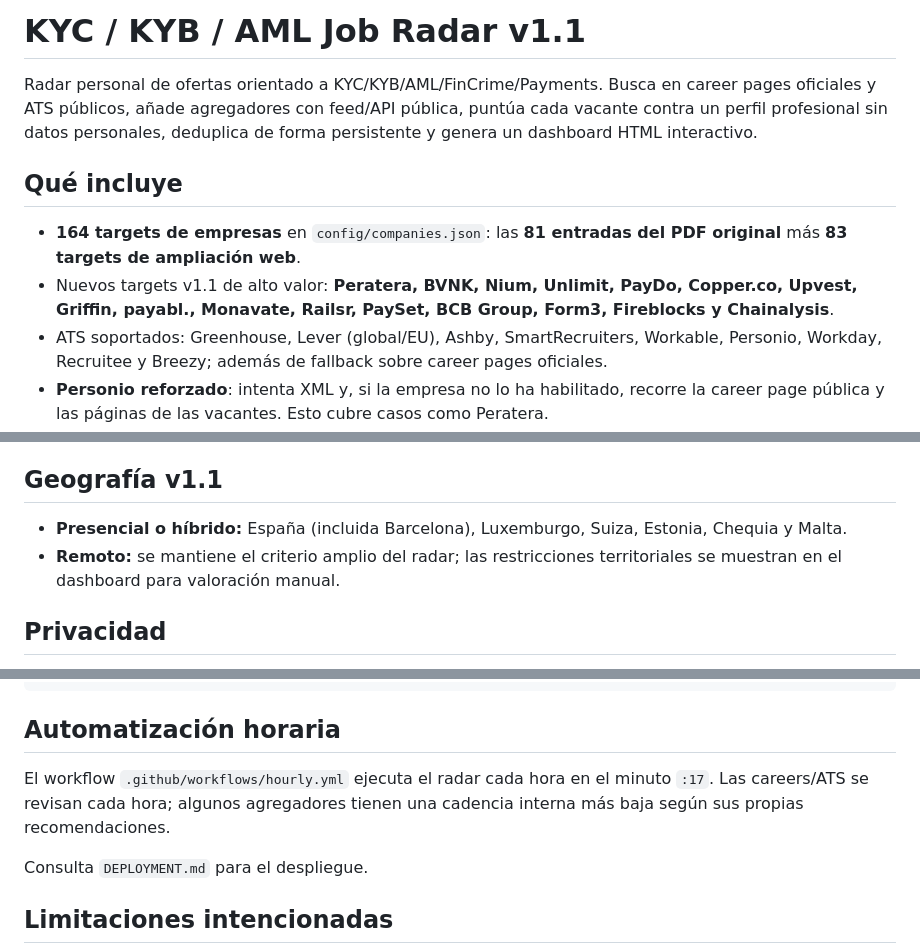
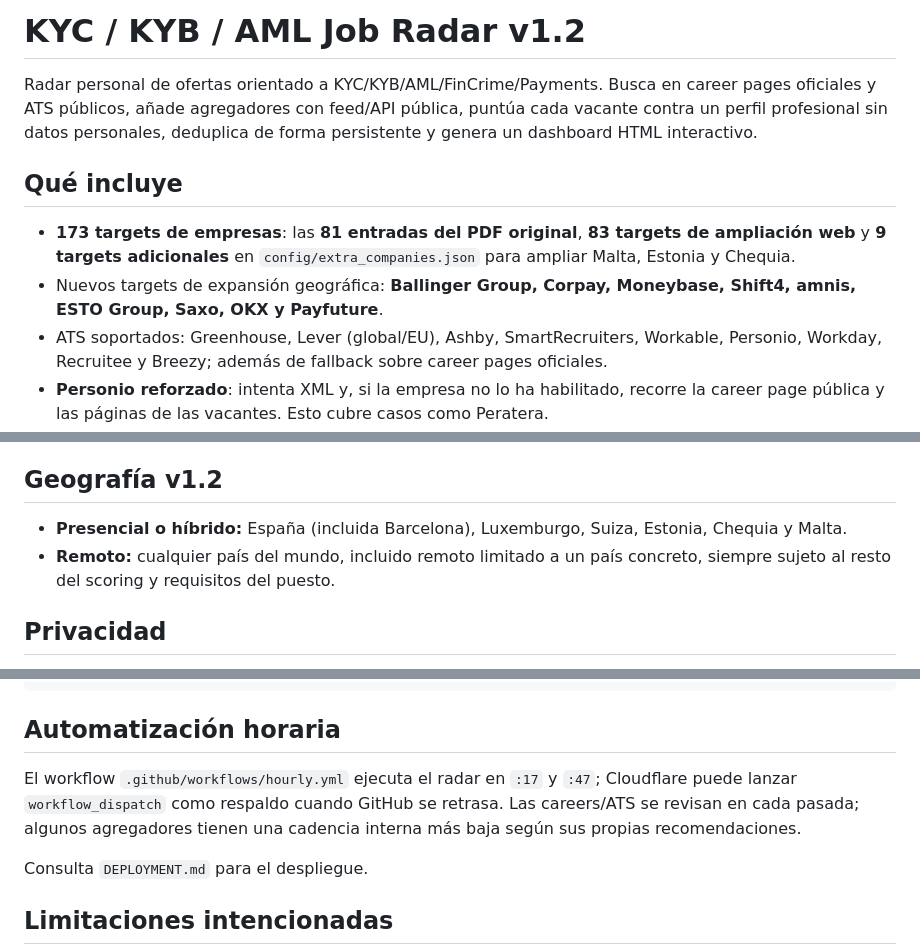
Before and after one commit to SamASGC/kyc-job-radar, a Markdown page: README.md, 3 parts joined by grey strips. Drawn GitHub-style.

Commit message:
docs: describe country expansion and worldwide remote scope

```diff
--- a/README.md
+++ b/README.md
@@ -1,11 +1,11 @@
-# KYC / KYB / AML Job Radar v1.1
+# KYC / KYB / AML Job Radar v1.2
 
 Radar personal de ofertas orientado a KYC/KYB/AML/FinCrime/Payments. Busca en career pages oficiales y ATS públicos, añade agregadores con feed/API pública, puntúa cada vacante contra un perfil profesional sin datos personales, deduplica de forma persistente y genera un dashboard HTML interactivo.
 
 ## Qué incluye
 
-- **164 targets de empresas** en `config/companies.json`: las **81 entradas del PDF original** más **83 targets de ampliación web**.
-- Nuevos targets v1.1 de alto valor: **Peratera, BVNK, Nium, Unlimit, PayDo, Copper.co, Upvest, Griffin, payabl., Monavate, Railsr, PaySet, BCB Group, Form3, Fireblocks y Chainalysis**.
+- **173 targets de empresas**: las **81 entradas del PDF original**, **83 targets de ampliación web** y **9 targets adicionales** en `config/extra_companies.json` para ampliar Malta, Estonia y Chequia.
+- Nuevos targets de expansión geográfica: **Ballinger Group, Corpay, Moneybase, Shift4, amnis, ESTO Group, Saxo, OKX y Payfuture**.
 - ATS soportados: Greenhouse, Lever (global/EU), Ashby, SmartRecruiters, Workable, Personio, Workday, Recruitee y Breezy; además de fallback sobre career pages oficiales.
 - **Personio reforzado**: intenta XML y, si la empresa no lo ha habilitado, recorre la career page pública y las páginas de las vacantes. Esto cubre casos como Peratera.
 - Fallback de career pages mejorado: en enlaces claramente KYC/AML/Compliance/Risk intenta leer la página de detalle y su `JobPosting` JSON-LD para recuperar descripción, ubicación y fecha.
@@ -17,10 +17,10 @@ Radar personal de ofertas orientado a KYC/KYB/AML/FinCrime/Payments. Busca en ca
 - Registro `seen` persistente: una oferta ya presentada no vuelve a aparecer aunque desaparezca y reaparezca.
 - Preferencia fuerte por ofertas de **0–7 días**; se admiten hasta **14 días** para no perder oportunidades buenas.
 
-## Geografía v1.1
+## Geografía v1.2
 
 - **Presencial o híbrido:** España (incluida Barcelona), Luxemburgo, Suiza, Estonia, Chequia y Malta.
-- **Remoto:** se mantiene el criterio amplio del radar; las restricciones territoriales se muestran en el dashboard para valoración manual.
+- **Remoto:** cualquier país del mundo, incluido remoto limitado a un país concreto, siempre sujeto al resto del scoring y requisitos del puesto.
 
 ## Privacidad
 
@@ -52,7 +52,7 @@ O:
 
 ## Automatización horaria
 
-El workflow `.github/workflows/hourly.yml` ejecuta el radar cada hora en el minuto `:17`. Las careers/ATS se revisan cada hora; algunos agregadores tienen una cadencia interna más baja según sus propias recomendaciones.
+El workflow `.github/workflows/hourly.yml` ejecuta el radar en `:17` y `:47`; Cloudflare puede lanzar `workflow_dispatch` como respaldo cuando GitHub se retrasa. Las careers/ATS se revisan en cada pasada; algunos agregadores tienen una cadencia interna más baja según sus propias recomendaciones.
 
 Consulta `DEPLOYMENT.md` para el despliegue.
 
```
